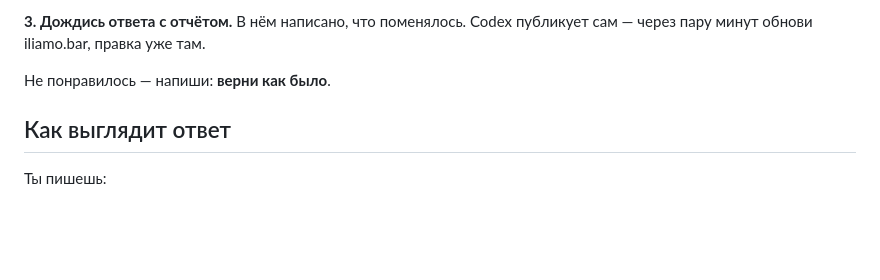
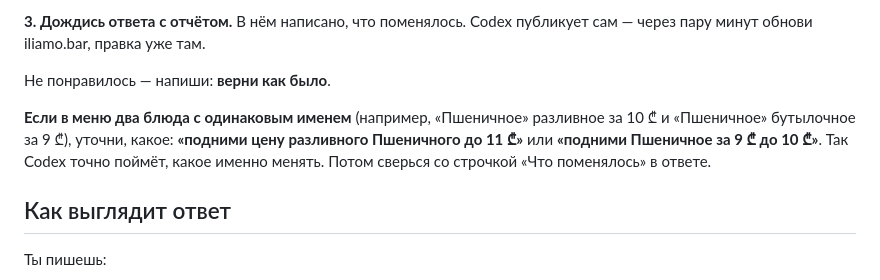
Before and after one commit to DreamsAreReal/iliamo, a Markdown page: КАК-МЕНЯТЬ-САЙТ.md, the part around one of its changes. Rendered like a GitHub page; blank space fills up the shorter version.

```diff
--- a/КАК-МЕНЯТЬ-САЙТ.md
+++ b/КАК-МЕНЯТЬ-САЙТ.md
@@ -39,6 +42,12 @@
 Codex публикует сам — через пару минут обнови iliamo.bar, правка уже там.
 
 Не понравилось — напиши: **верни как было**.
+
+**Если в меню два блюда с одинаковым именем** (например, «Пшеничное» разливное
+за 10 ₾ и «Пшеничное» бутылочное за 9 ₾), уточни, какое: **«подними цену
+разливного Пшеничного до 11 ₾»** или **«подними Пшеничное за 9 ₾ до 10 ₾»**.
+Так Codex точно поймёт, какое именно менять. Потом сверься со строчкой «Что
+поменялось» в ответе.
 
 ## Как выглядит ответ
 
```
Also changed, not shown: other parts of КАК-МЕНЯТЬ-САЙТ.md (+49 -45 lines), AGENTS.md (+11 -6 lines).
